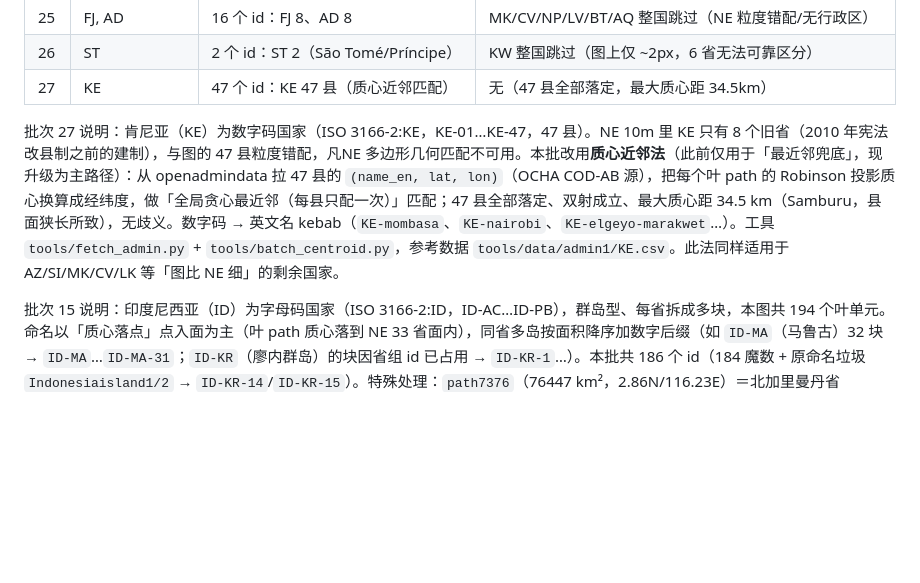
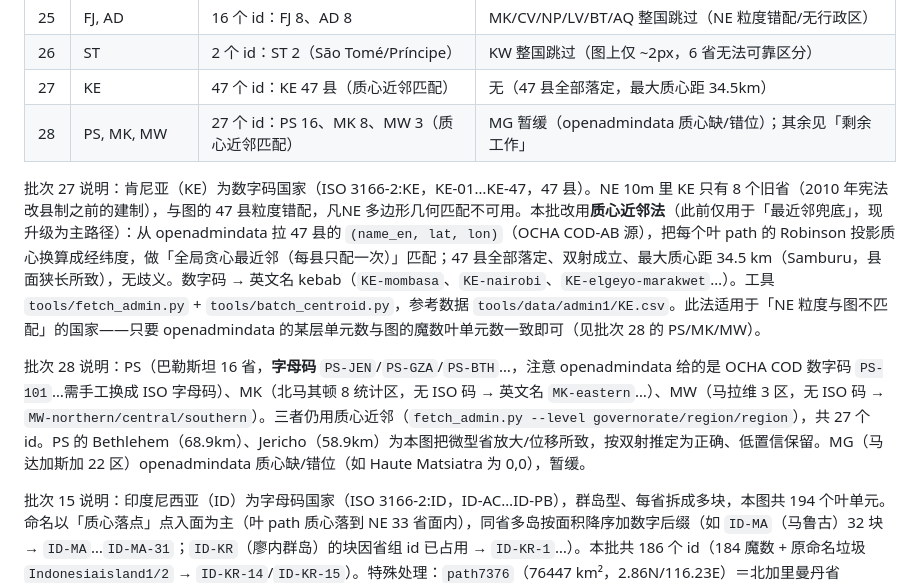
Before and after one commit to duiniuluantanqin/World-Map-SVG, a Markdown page: docs/map-id-naming.md, the part around the change. GitHub-like rendering; blank space fills up the shorter version.

Commit message:
docs: 记录批次 27/28 质心近邻命名细节

```diff
--- a/docs/map-id-naming.md
+++ b/docs/map-id-naming.md
@@ -63,8 +63,11 @@
 | 25 | FJ, AD | 16 个 id：FJ 8、AD 8 | MK/CV/NP/LV/BT/AQ 整国跳过（NE 粒度错配/无行政区） |
 | 26 | ST | 2 个 id：ST 2（São Tomé/Príncipe） | KW 整国跳过（图上仅 ~2px，6 省无法可靠区分） |
 | 27 | KE | 47 个 id：KE 47 县（质心近邻匹配） | 无（47 县全部落定，最大质心距 34.5km） |
+| 28 | PS, MK, MW | 27 个 id：PS 16、MK 8、MW 3（质心近邻匹配） | MG 暂缓（openadmindata 质心缺/错位）；其余见「剩余工作」 |
 
-批次 27 说明：肯尼亚（KE）为数字码国家（ISO 3166-2:KE，KE-01…KE-47，47 县）。NE 10m 里 KE 只有 8 个旧省（2010 年宪法改县制之前的建制），与图的 47 县粒度错配，凡NE 多边形几何匹配不可用。本批改用**质心近邻法**（此前仅用于「最近邻兜底」，现升级为主路径）：从 openadmindata 拉 47 县的 `(name_en, lat, lon)`（OCHA COD-AB 源），把每个叶 path 的 Robinson 投影质心换算成经纬度，做「全局贪心最近邻（每县只配一次）」匹配；47 县全部落定、双射成立、最大质心距 34.5 km（Samburu，县面狭长所致），无歧义。数字码 → 英文名 kebab（`KE-mombasa`、`KE-nairobi`、`KE-elgeyo-marakwet`…）。工具 `tools/fetch_admin.py` + `tools/batch_centroid.py`，参考数据 `tools/data/admin1/KE.csv`。此法同样适用于 AZ/SI/MK/CV/LK 等「图比 NE 细」的剩余国家。
+批次 27 说明：肯尼亚（KE）为数字码国家（ISO 3166-2:KE，KE-01…KE-47，47 县）。NE 10m 里 KE 只有 8 个旧省（2010 年宪法改县制之前的建制），与图的 47 县粒度错配，凡NE 多边形几何匹配不可用。本批改用**质心近邻法**（此前仅用于「最近邻兜底」，现升级为主路径）：从 openadmindata 拉 47 县的 `(name_en, lat, lon)`（OCHA COD-AB 源），把每个叶 path 的 Robinson 投影质心换算成经纬度，做「全局贪心最近邻（每县只配一次）」匹配；47 县全部落定、双射成立、最大质心距 34.5 km（Samburu，县面狭长所致），无歧义。数字码 → 英文名 kebab（`KE-mombasa`、`KE-nairobi`、`KE-elgeyo-marakwet`…）。工具 `tools/fetch_admin.py` + `tools/batch_centroid.py`，参考数据 `tools/data/admin1/KE.csv`。此法适用于「NE 粒度与图不匹配」的国家——只要 openadmindata 的某层单元数与图的魔数叶单元数一致即可（见批次 28 的 PS/MK/MW）。
+
+批次 28 说明：PS（巴勒斯坦 16 省，**字母码** `PS-JEN`/`PS-GZA`/`PS-BTH`…，注意 openadmindata 给的是 OCHA COD 数字码 `PS-101`…需手工换成 ISO 字母码）、MK（北马其顿 8 统计区，无 ISO 码 → 英文名 `MK-eastern`…）、MW（马拉维 3 区，无 ISO 码 → `MW-northern/central/southern`）。三者仍用质心近邻（`fetch_admin.py --level governorate/region/region`），共 27 个 id。PS 的 Bethlehem（68.9km）、Jericho（58.9km）为本图把微型省放大/位移所致，按双射推定为正确、低置信保留。MG（马达加斯加 22 区）openadmindata 质心缺/错位（如 Haute Matsiatra 为 0,0），暂缓。
 
 批次 15 说明：印度尼西亚（ID）为字母码国家（ISO 3166-2:ID，ID-AC…ID-PB），群岛型、每省拆成多块，本图共 194 个叶单元。命名以「质心落点」点入面为主（叶 path 质心落到 NE 33 省面内），同省多岛按面积降序加数字后缀（如 `ID-MA`（马鲁古）32 块 → `ID-MA`…`ID-MA-31`；`ID-KR`（廖内群岛）的块因省组 id 已占用 → `ID-KR-1`…）。本批共 186 个 id（184 魔数 + 原命名垃圾 `Indonesiaisland1/2` → `ID-KR-14`/`ID-KR-15`）。特殊处理：`path7376`（76447 km²，2.86N/116.23E）＝北加里曼丹省（North Kalimantan），2012 年才从东加里曼丹分出，NE 10m（2012 前版）无 `ID-KU`，按现行 ISO 3166-2 补 `ID-KU`；`path26703` 与 `path7172` 几何完全相同（NTT 重复绘制），同组命名 `ID-NT-1`/`ID-NT-2`；8 条离岸小岛（四王群岛 Raja Ampat、Bomberai/Cenderawasih 沿岸、Banggai 群岛、马哈坎三角洲、Gorong 群岛）NE 省面未覆盖，按地理归属手工补 `ID-PB`/`ID-ST`/`ID-KI`/`ID-MA`。本图另有 22 个 `gNNNN` 容器组（province 分组壳）沿用既往批次约定**仅重命名叶元素、不重命名容器组**，保持魔数（全文件此类容器组共 50 个，TH/NZ 等已处理批次同样保留）。
 
```
